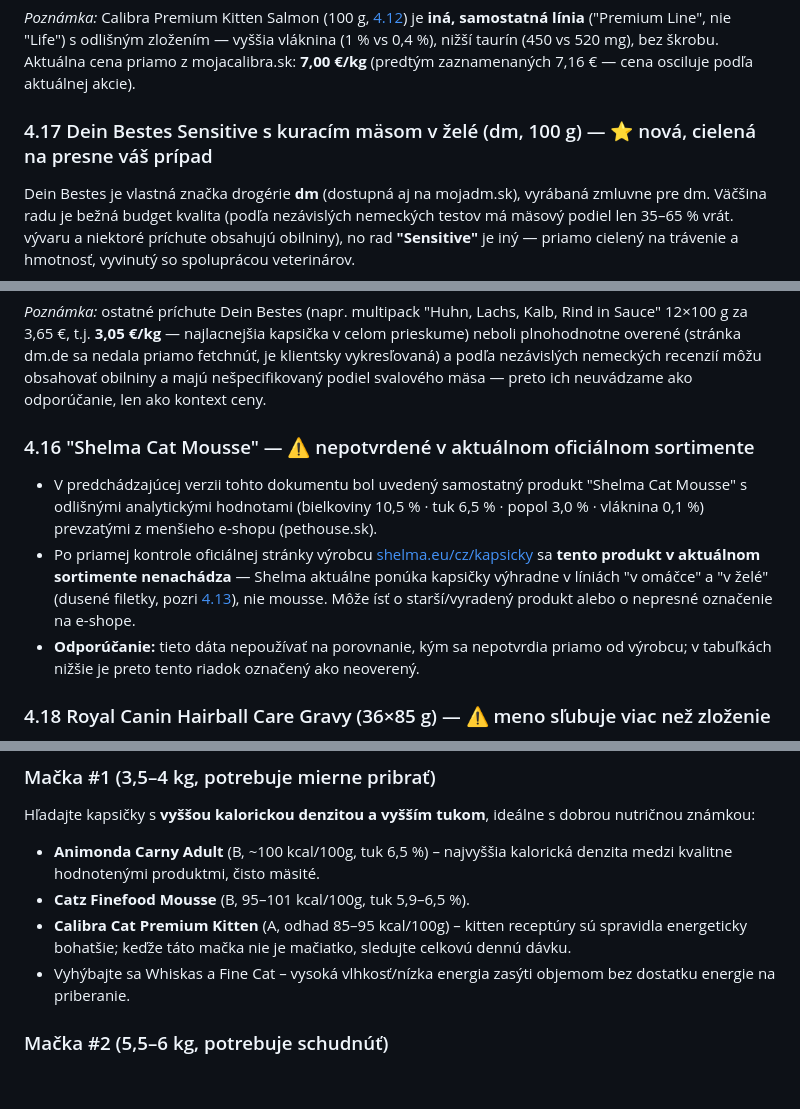
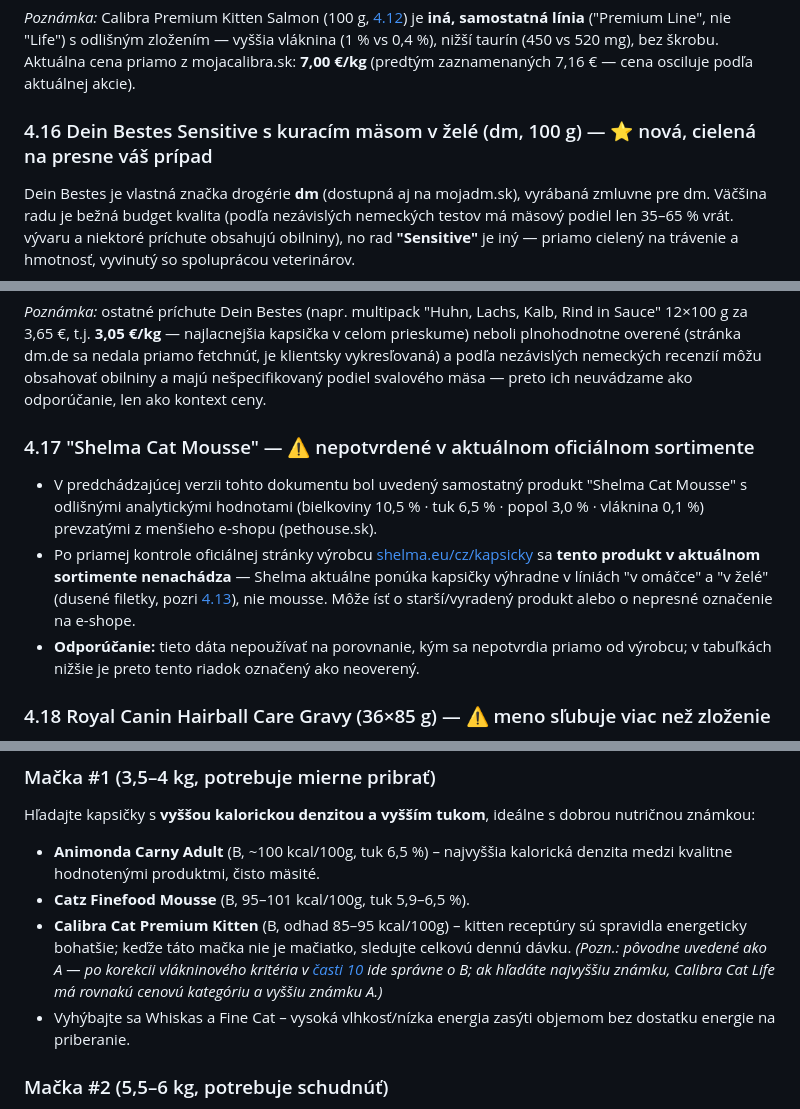
Before and after one commit to bernysk/catfood, a Markdown page: README.md, 3 parts joined by grey strips. Rendered like a GitHub page; blank space fills up the shorter version.

```diff
--- a/README.md
+++ b/README.md
@@ -274,7 +276,7 @@ Priamo z mojacalibra.sk (záložka "Zloženie" na každej produktovej podstránk
 
 *Poznámka:* Calibra Premium Kitten Salmon (100 g, [4.12](#4)) je **iná, samostatná línia** ("Premium Line", nie "Life") s odlišným zložením — vyššia vláknina (1 % vs 0,4 %), nižší taurín (450 vs 520 mg), bez škrobu. Aktuálna cena priamo z mojacalibra.sk: **7,00 €/kg** (predtým zaznamenaných 7,16 € — cena osciluje podľa aktuálnej akcie).
 
-### 4.17 Dein Bestes Sensitive s kuracím mäsom v želé (dm, 100 g) — ⭐ nová, cielená na presne váš prípad
+### 4.16 Dein Bestes Sensitive s kuracím mäsom v želé (dm, 100 g) — ⭐ nová, cielená na presne váš prípad
 
 Dein Bestes je vlastná značka drogérie **dm** (dostupná aj na mojadm.sk), vyrábaná zmluvne pre dm. Väčšina radu je bežná budget kvalita (podľa nezávislých nemeckých testov má mäsový podiel len 35–65 % vrát. vývaru a niektoré príchute obsahujú obilniny), no rad **"Sensitive"** je iný — priamo cielený na trávenie a hmotnosť, vyvinutý so spoluprácou veterinárov.
 
@@ -290,5 +292,5 @@ Dein Bestes je vlastná značka drogérie **dm** (dostupná aj na mojadm.sk), vy
 
 *Poznámka:* ostatné príchute Dein Bestes (napr. multipack "Huhn, Lachs, Kalb, Rind in Sauce" 12×100 g za 3,65 €, t.j. **3,05 €/kg** — najlacnejšia kapsička v celom prieskume) neboli plnohodnotne overené (stránka dm.de sa nedala priamo fetchnúť, je klientsky vykresľovaná) a podľa nezávislých nemeckých recenzií môžu obsahovať obilniny a majú nešpecifikovaný podiel svalového mäsa — preto ich neuvádzame ako odporúčanie, len ako kontext ceny.
 
-### 4.16 "Shelma Cat Mousse" — ⚠️ nepotvrdené v aktuálnom oficiálnom sortimente
+### 4.17 "Shelma Cat Mousse" — ⚠️ nepotvrdené v aktuálnom oficiálnom sortimente
 - V predchádzajúcej verzii tohto dokumentu bol uvedený samostatný produkt "Shelma Cat Mousse" s odlišnými analytickými hodnotami (bielkoviny 10,5 % · tuk 6,5 % · popol 3,0 % · vláknina 0,1 %) prevzatými z menšieho e-shopu (pethouse.sk).
@@ -593,7 +595,7 @@ Percentá sú prepočítané **na sušinu (DM)**: `hodnota na sušinu (%) = hodn
 Hľadajte kapsičky s **vyššou kalorickou denzitou a vyšším tukom**, ideálne s dobrou nutričnou známkou:
 - **Animonda Carny Adult** (B, ~100 kcal/100g, tuk 6,5 %) – najvyššia kalorická denzita medzi kvalitne hodnotenými produktmi, čisto mäsité.
 - **Catz Finefood Mousse** (B, 95–101 kcal/100g, tuk 5,9–6,5 %).
-- **Calibra Cat Premium Kitten** (A, odhad 85–95 kcal/100g) – kitten receptúry sú spravidla energeticky bohatšie; keďže táto mačka nie je mačiatko, sledujte celkovú dennú dávku.
+- **Calibra Cat Premium Kitten** (B, odhad 85–95 kcal/100g) – kitten receptúry sú spravidla energeticky bohatšie; keďže táto mačka nie je mačiatko, sledujte celkovú dennú dávku. *(Pozn.: pôvodne uvedené ako A — po korekcii vlákninového kritéria v [časti 10](#10) ide správne o B; ak hľadáte najvyššiu známku, Calibra Cat Life má rovnakú cenovú kategóriu a vyššiu známku A.)*
 - Vyhýbajte sa Whiskas a Fine Cat – vysoká vlhkosť/nízka energia zasýti objemom bez dostatku energie na priberanie.
 
 ### Mačka #2 (5,5–6 kg, potrebuje schudnúť)
```
Also changed, not shown: other parts of README.md (+5 -3 lines).
